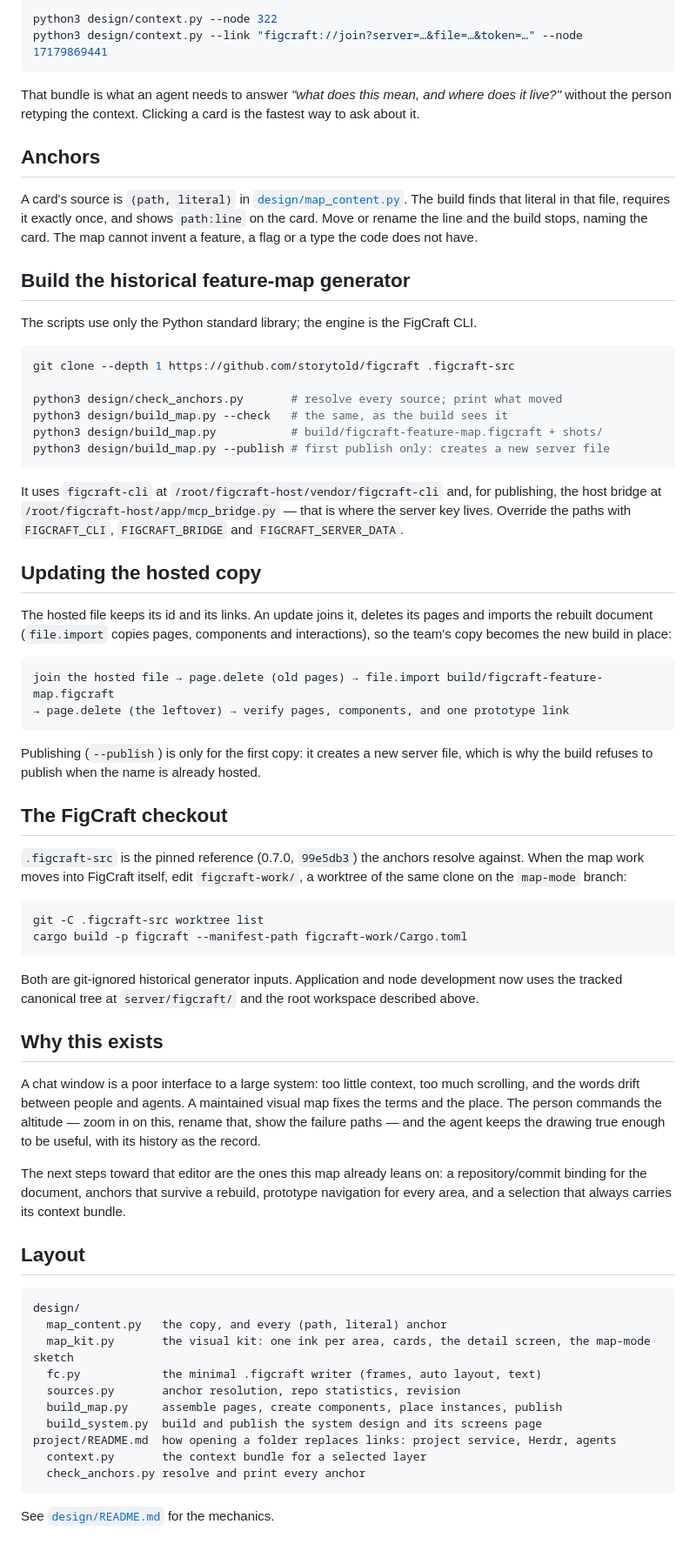
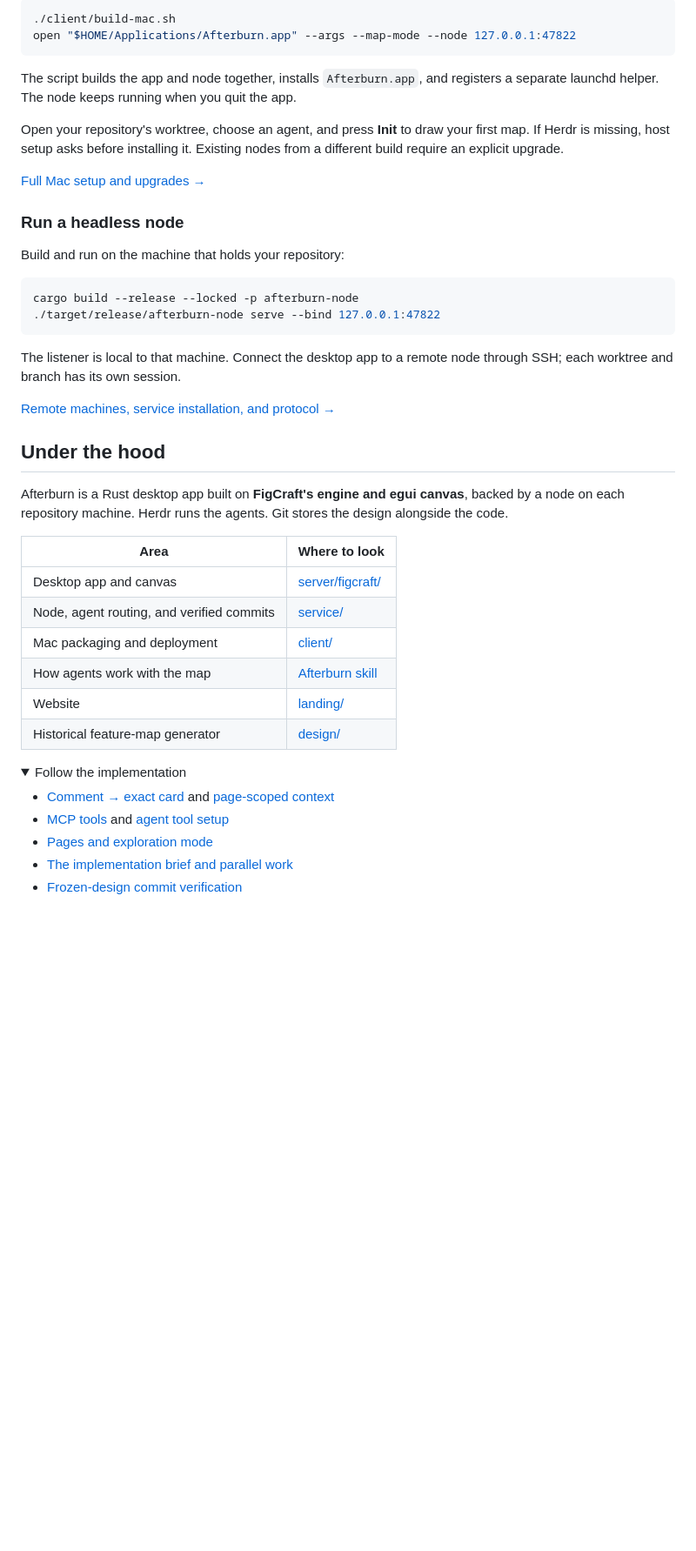
Before and after one commit to candypoets/afterburn, a Markdown page: README.md, the part around one of its changes. Shown at 87% size. GitHub-like rendering; folded sections open; blank space fills up the shorter version.

````diff
--- a/README.md
+++ b/README.md
@@ -114,88 +85,48 @@ text and `path:line` sources, a crop of the map around the selection, and the ma
 
 ```sh
-python3 design/context.py --node 322
-python3 design/context.py --link "figcraft://join?server=…&file=…&token=…" --node 17179869441
+./client/build-mac.sh
+open "$HOME/Applications/Afterburn.app" --args --map-mode --node 127.0.0.1:47822
 ```
 
-That bundle is what an agent needs to answer *"what does this mean, and where does it live?"*
-without the person retyping the context. Clicking a card is the fastest way to ask about it.
+The script builds the app and node together, installs `Afterburn.app`, and registers a separate launchd helper. The node keeps running when you quit the app.
 
-## Anchors
+Open your repository's worktree, choose an agent, and press **Init** to draw your first map. If Herdr is missing, host setup asks before installing it. Existing nodes from a different build require an explicit upgrade.
 
-A card's source is `(path, literal)` in [`design/map_content.py`](design/map_content.py). The
-build finds that literal in that file, requires it exactly once, and shows `path:line` on the
-card. Move or rename the line and the build stops, naming the card. The map cannot invent a
-feature, a flag or a type the code does not have.
+[Full Mac setup and upgrades →](client/README.md)
 
-## Build the historical feature-map generator
+### Run a headless node
 
-The scripts use only the Python standard library; the engine is the FigCraft CLI.
+Build and run on the machine that holds your repository:
 
 ```sh
-git clone --depth 1 https://github.com/storytold/figcraft .figcraft-src
-
-python3 design/check_anchors.py       # resolve every source; print what moved
-python3 design/build_map.py --check   # the same, as the build sees it
-python3 design/build_map.py           # build/figcraft-feature-map.figcraft + shots/
-python3 design/build_map.py --publish # first publish only: creates a new server file
+cargo build --release --locked -p afterburn-node
+./target/release/afterburn-node serve --bind 127.0.0.1:47822
 ```
 
-It uses `figcraft-cli` at `/root/figcraft-host/vendor/figcraft-cli` and, for publishing, the host
-bridge at `/root/figcraft-host/app/mcp_bridge.py` — that is where the server key lives. Override
-the paths with `FIGCRAFT_CLI`, `FIGCRAFT_BRIDGE` and `FIGCRAFT_SERVER_DATA`.
+The listener is local to that machine. Connect the desktop app to a remote node through SSH; each worktree and branch has its own session.
 
-## Updating the hosted copy
+[Remote machines, service installation, and protocol →](service/NODE.md)
 
-The hosted file keeps its id and its links. An update joins it, deletes its pages and imports the
-rebuilt document (`file.import` copies pages, components and interactions), so the team's copy
-becomes the new build in place:
+## Under the hood
 
-```text
-join the hosted file → page.delete (old pages) → file.import build/figcraft-feature-map.figcraft
-→ page.delete (the leftover) → verify pages, components, and one prototype link
-```
+Afterburn is a Rust desktop app built on **FigCraft's engine and egui canvas**, backed by a node on each repository machine. Herdr runs the agents. Git stores the design alongside the code.
 
-Publishing (`--publish`) is only for the first copy: it creates a new server file, which is why the
-build refuses to publish when the name is already hosted.
+| Area | Where to look |
+|---|---|
+| Desktop app and canvas | [server/figcraft/](server/figcraft/) |
+| Node, agent routing, and verified commits | [service/](service/) |
+| Mac packaging and deployment | [client/](client/) |
+| How agents work with the map | [Afterburn skill](skills/afterburn/SKILL.md) |
+| Website | [landing/](landing/) |
+| Historical feature-map generator | [design/](design/README.md) |
 
-## The FigCraft checkout
+<details>
+<summary>Follow the implementation</summary>
 
-`.figcraft-src` is the pinned reference (0.7.0, `99e5db3`) the anchors resolve against. When the map
-work moves into FigCraft itself, edit `figcraft-work/`, a worktree of the same clone on the
-`map-mode` branch:
+- [Comment → exact card](service/src/comments.rs#L275) and [page-scoped context](service/src/node_context.rs#L1)
+- [MCP tools](service/src/node_main.rs#L185) and [agent tool setup](service/src/agent_tools.rs#L131)
+- [Pages and exploration mode](server/figcraft/crates/ui-egui/src/page_tree.rs#L1)
+- [The implementation brief and parallel work](service/src/node_brief.rs#L78)
+- [Frozen-design commit verification](service/src/node_git.rs#L1050)
 
-```sh
-git -C .figcraft-src worktree list
-cargo build -p figcraft --manifest-path figcraft-work/Cargo.toml
-```
-
-Both are git-ignored historical generator inputs. Application and node development now uses
-the tracked canonical tree at `server/figcraft/` and the root workspace described above.
-
-## Why this exists
-
-A chat window is a poor interface to a large system: too little context, too much scrolling, and
-the words drift between people and agents. A maintained visual map fixes the terms and the place.
-The person commands the altitude — zoom in on this, rename that, show the failure paths — and the
-agent keeps the drawing true enough to be useful, with its history as the record.
-
-The next steps toward that editor are the ones this map already leans on: a repository/commit
-binding for the document, anchors that survive a rebuild, prototype navigation for every area, and
-a selection that always carries its context bundle.
-
-## Layout
-
-```
-design/
-  map_content.py   the copy, and every (path, literal) anchor
-  map_kit.py       the visual kit: one ink per area, cards, the detail screen, the map-mode sketch
-  fc.py            the minimal .figcraft writer (frames, auto layout, text)
-  sources.py       anchor resolution, repo statistics, revision
-  build_map.py     assemble pages, create components, place instances, publish
-  build_system.py  build and publish the system design and its screens page
-project/README.md  how opening a folder replaces links: project service, Herdr, agents
-  context.py       the context bundle for a selected layer
-  check_anchors.py resolve and print every anchor
-```
-
-See [`design/README.md`](design/README.md) for the mechanics.
+</details>
````
Also changed, not shown: other parts of README.md (+70 -99 lines), docs/readme/ATTRIBUTION.md (added, +13 -0 lines), docs/readme/workflow.png (added), 1 other file.
